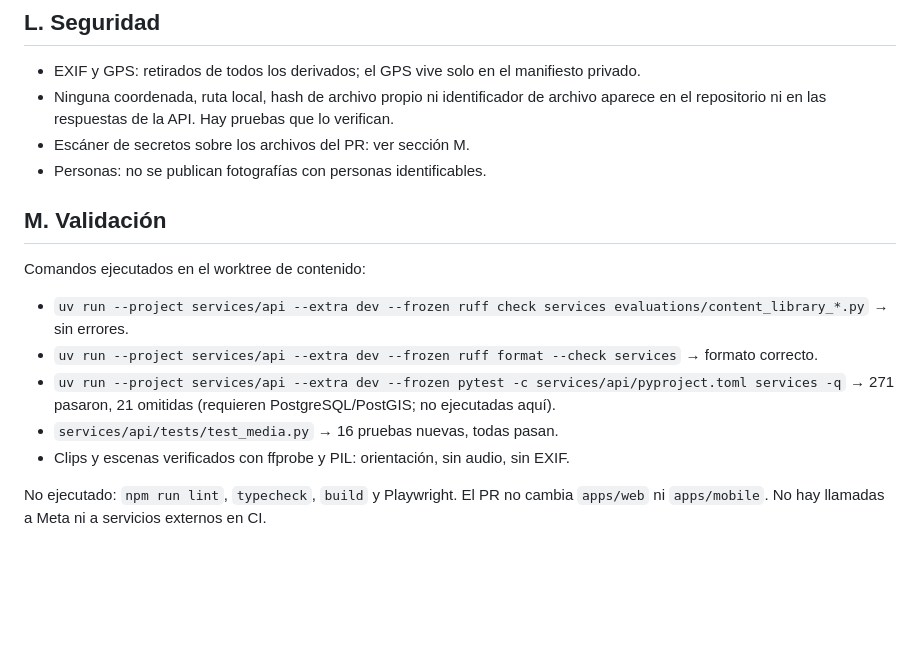
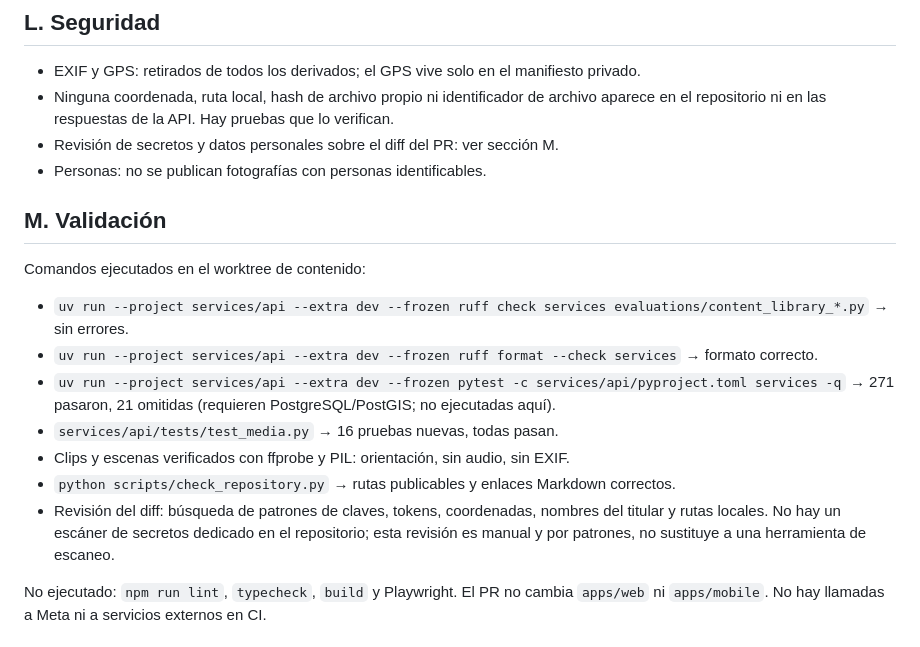
Before and after one commit to GiuseppePrbst/meta-global-ai-dev-hackathon-progarlabs, a Markdown page: docs/CONTENT_ENRICHMENT_REPORT.md, the part around the change. GitHub-like rendering; blank space fills up the shorter version.

Commit message:
docs(content): state the secret review that was actually run
Co-Authored-By: Claude Haiku 5.5 <noreply@anthropic.com>

```diff
--- a/docs/CONTENT_ENRICHMENT_REPORT.md
+++ b/docs/CONTENT_ENRICHMENT_REPORT.md
@@ -124,7 +124,7 @@ futuras consultas, pero no se generó contenido educativo nuevo para Wilo en est
 - EXIF y GPS: retirados de todos los derivados; el GPS vive solo en el manifiesto privado.
 - Ninguna coordenada, ruta local, hash de archivo propio ni identificador de archivo aparece
   en el repositorio ni en las respuestas de la API. Hay pruebas que lo verifican.
-- Escáner de secretos sobre los archivos del PR: ver sección M.
+- Revisión de secretos y datos personales sobre el diff del PR: ver sección M.
 - Personas: no se publican fotografías con personas identificables.
 
 ## M. Validación
@@ -136,6 +136,10 @@ Comandos ejecutados en el worktree de contenido:
 - `uv run --project services/api --extra dev --frozen pytest -c services/api/pyproject.toml services -q` → 271 pasaron, 21 omitidas (requieren PostgreSQL/PostGIS; no ejecutadas aquí).
 - `services/api/tests/test_media.py` → 16 pruebas nuevas, todas pasan.
 - Clips y escenas verificados con ffprobe y PIL: orientación, sin audio, sin EXIF.
+- `python scripts/check_repository.py` → rutas publicables y enlaces Markdown correctos.
+- Revisión del diff: búsqueda de patrones de claves, tokens, coordenadas, nombres del titular
+  y rutas locales. No hay un escáner de secretos dedicado en el repositorio; esta
+  revisión es manual y por patrones, no sustituye a una herramienta de escaneo.
 
 No ejecutado: `npm run lint`, `typecheck`, `build` y Playwright. El PR no cambia `apps/web` ni
 `apps/mobile`. No hay llamadas a Meta ni a servicios externos en CI.
```
